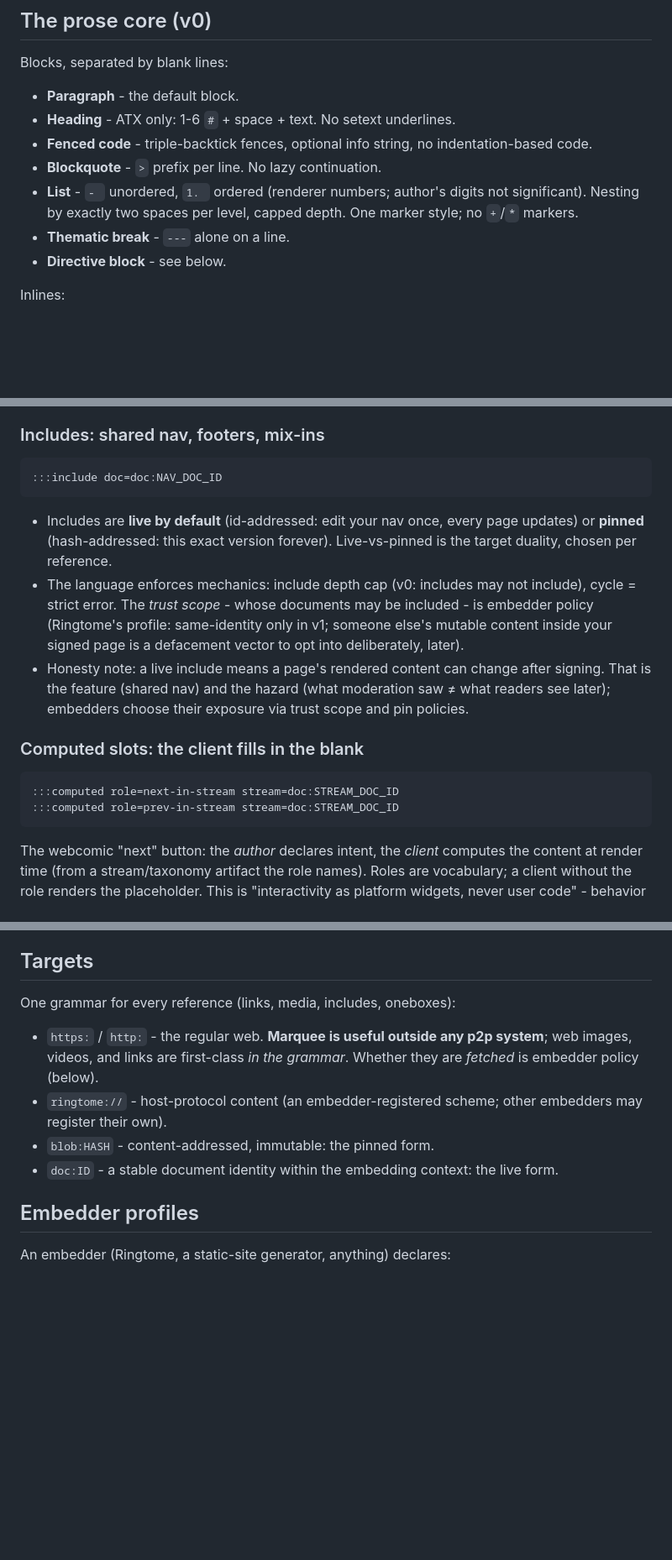
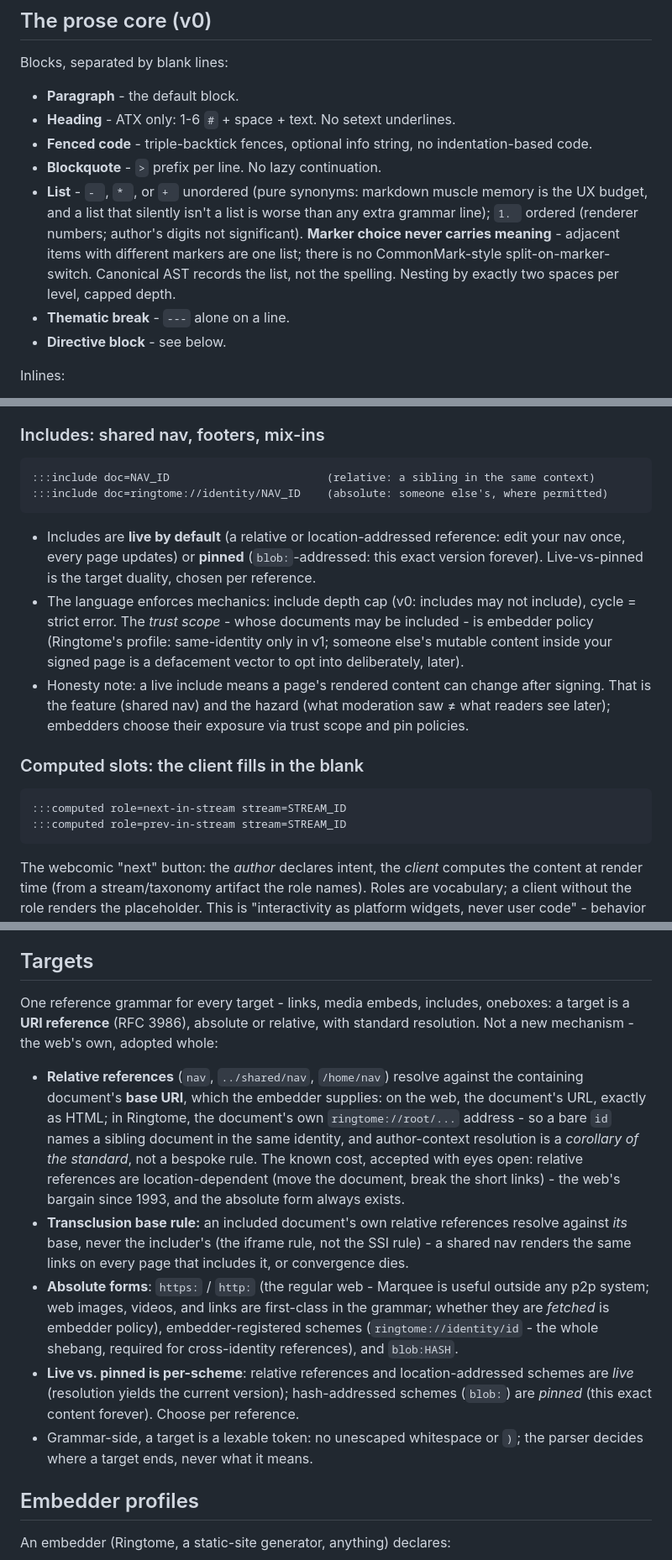
Before and after one commit to cube-drone/marqueemarkup, a Markdown page: SPEC.md, 3 parts joined by grey strips. Shown at 84% size. Rendered like a GitHub page; blank space fills up the shorter version.

Commit message:
list & url borps

````diff
--- a/SPEC.md
+++ b/SPEC.md
@@ -55,8 +55,12 @@ Blocks, separated by blank lines:
 - **Heading** - ATX only: 1-6 `#` + space + text. No setext underlines.
 - **Fenced code** - triple-backtick fences, optional info string, no indentation-based code.
 - **Blockquote** - `>` prefix per line. No lazy continuation.
-- **List** - `- ` unordered, `1. ` ordered (renderer numbers; author's digits not significant).
-  Nesting by exactly two spaces per level, capped depth. One marker style; no `+`/`*` markers.
+- **List** - `- `, `* `, or `+ ` unordered (pure synonyms: markdown muscle memory is the UX
+  budget, and a list that silently isn't a list is worse than any extra grammar line); `1. `
+  ordered (renderer numbers; author's digits not significant). **Marker choice never carries
+  meaning** - adjacent items with different markers are one list; there is no
+  CommonMark-style split-on-marker-switch. Canonical AST records the list, not the spelling.
+  Nesting by exactly two spaces per level, capped depth.
 - **Thematic break** - `---` alone on a line.
 - **Directive block** - see below.
 
@@ -109,12 +113,13 @@ Page layout is *picked, not authored* - the Geocities move, and the anti-CSS fir
 ### Includes: shared nav, footers, mix-ins
 
 ```
-:::include doc=doc:NAV_DOC_ID
+:::include doc=NAV_ID                        (relative: a sibling in the same context)
+:::include doc=ringtome://identity/NAV_ID    (absolute: someone else's, where permitted)
 ```
 
-- Includes are **live by default** (id-addressed: edit your nav once, every page updates) or
-  **pinned** (hash-addressed: this exact version forever). Live-vs-pinned is the target
-  duality, chosen per reference.
+- Includes are **live by default** (a relative or location-addressed reference: edit your nav
+  once, every page updates) or **pinned** (`blob:`-addressed: this exact version forever).
+  Live-vs-pinned is the target duality, chosen per reference.
 - The language enforces mechanics: include depth cap (v0: includes may not include), cycle =
   strict error. The *trust scope* - whose documents may be included - is embedder policy
   (Ringtome's profile: same-identity only in v1; someone else's mutable content inside your
@@ -126,8 +131,8 @@ Page layout is *picked, not authored* - the Geocities move, and the anti-CSS fir
 ### Computed slots: the client fills in the blank
 
 ```
-:::computed role=next-in-stream stream=doc:STREAM_DOC_ID
-:::computed role=prev-in-stream stream=doc:STREAM_DOC_ID
+:::computed role=next-in-stream stream=STREAM_ID
+:::computed role=prev-in-stream stream=STREAM_ID
 ```
 
 The webcomic "next" button: the *author* declares intent, the *client* computes the content at
@@ -144,15 +149,29 @@ the vocabulary grows from the corpus, one widget at a time.
 
 ## Targets
 
-One grammar for every reference (links, media, includes, oneboxes):
+One reference grammar for every target - links, media embeds, includes, oneboxes: a target is a
+**URI reference** (RFC 3986), absolute or relative, with standard resolution. Not a new
+mechanism - the web's own, adopted whole:
 
-- `https:` / `http:` - the regular web. **Marquee is useful outside any p2p system**; web
-  images, videos, and links are first-class *in the grammar*. Whether they are *fetched* is
-  embedder policy (below).
-- `ringtome://` - host-protocol content (an embedder-registered scheme; other embedders may
-  register their own).
-- `blob:HASH` - content-addressed, immutable: the pinned form.
-- `doc:ID` - a stable document identity within the embedding context: the live form.
+- **Relative references** (`nav`, `../shared/nav`, `/home/nav`) resolve against the containing
+  document's **base URI**, which the embedder supplies: on the web, the document's URL, exactly
+  as HTML; in Ringtome, the document's own `ringtome://root/...` address - so a bare `id` names
+  a sibling document in the same identity, and author-context resolution is a *corollary of the
+  standard*, not a bespoke rule. The known cost, accepted with eyes open: relative references
+  are location-dependent (move the document, break the short links) - the web's bargain since
+  1993, and the absolute form always exists.
+- **Transclusion base rule:** an included document's own relative references resolve against
+  *its* base, never the includer's (the iframe rule, not the SSI rule) - a shared nav renders
+  the same links on every page that includes it, or convergence dies.
+- **Absolute forms**: `https:` / `http:` (the regular web - Marquee is useful outside any p2p
+  system; web images, videos, and links are first-class in the grammar; whether they are
+  *fetched* is embedder policy), embedder-registered schemes (`ringtome://identity/id` - the
+  whole shebang, required for cross-identity references), and `blob:HASH`.
+- **Live vs. pinned is per-scheme**: relative references and location-addressed schemes are
+  *live* (resolution yields the current version); hash-addressed schemes (`blob:`) are *pinned*
+  (this exact content forever). Choose per reference.
+- Grammar-side, a target is a lexable token: no unescaped whitespace or `)`; the parser decides
+  where a target ends, never what it means.
 
 ## Embedder profiles
 
````
Also changed, not shown: other parts of SPEC.md (+5 -2 lines).
